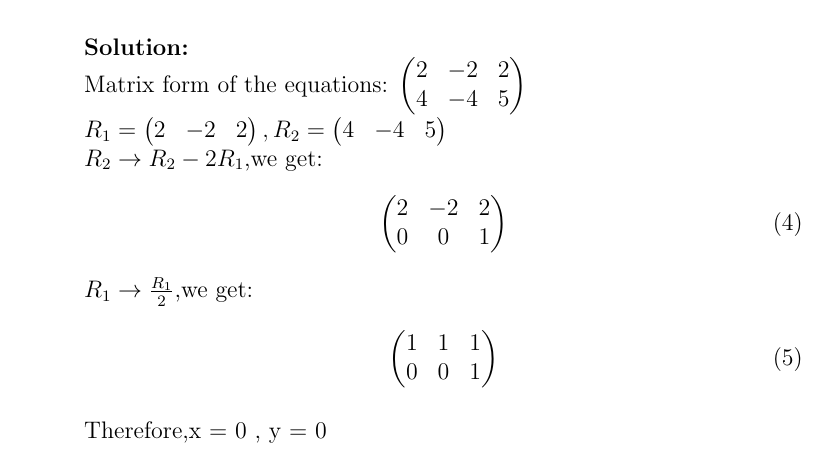
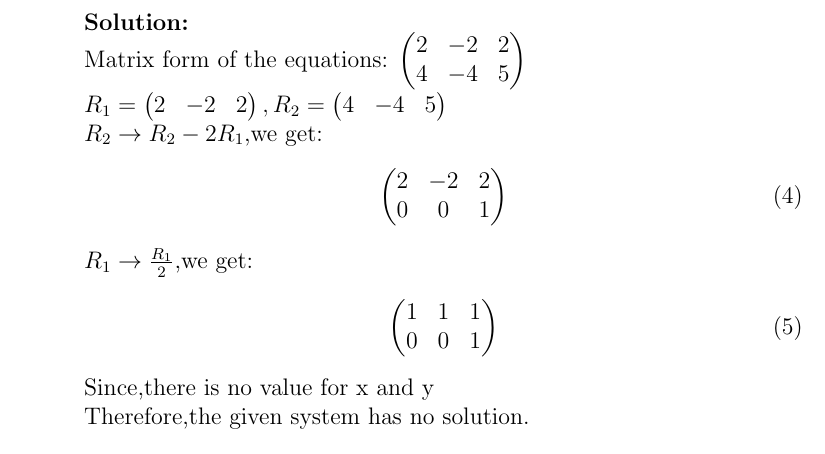
Before and after one commit to Divyanshu-Sharma-11/Linear-Equations-in-Two-Variables, a LaTeX document (Row Reduction/10.3.2.4.4.tex): part of the page, cut so that both start at the same text. Compiled offline with pdfLaTeX.

Commit message:
Update 10.3.2.4.4.tex

```diff
--- a/Row Reduction/10.3.2.4.4.tex
+++ b/Row Reduction/10.3.2.4.4.tex
@@ -32,7 +32,7 @@ $R_1\rightarrow \frac{R_1}{2}$,we get:
 \begin{align}
 \myvec{1 & 1 & 1\\0 & 0 & 1}
 \end{align}
-
-Therefore,x = 0 , y = 0
+Since,there is no value for x and y\\
+Therefore,the given system has no solution.
 \end{enumerate}
 \end{document}
```
